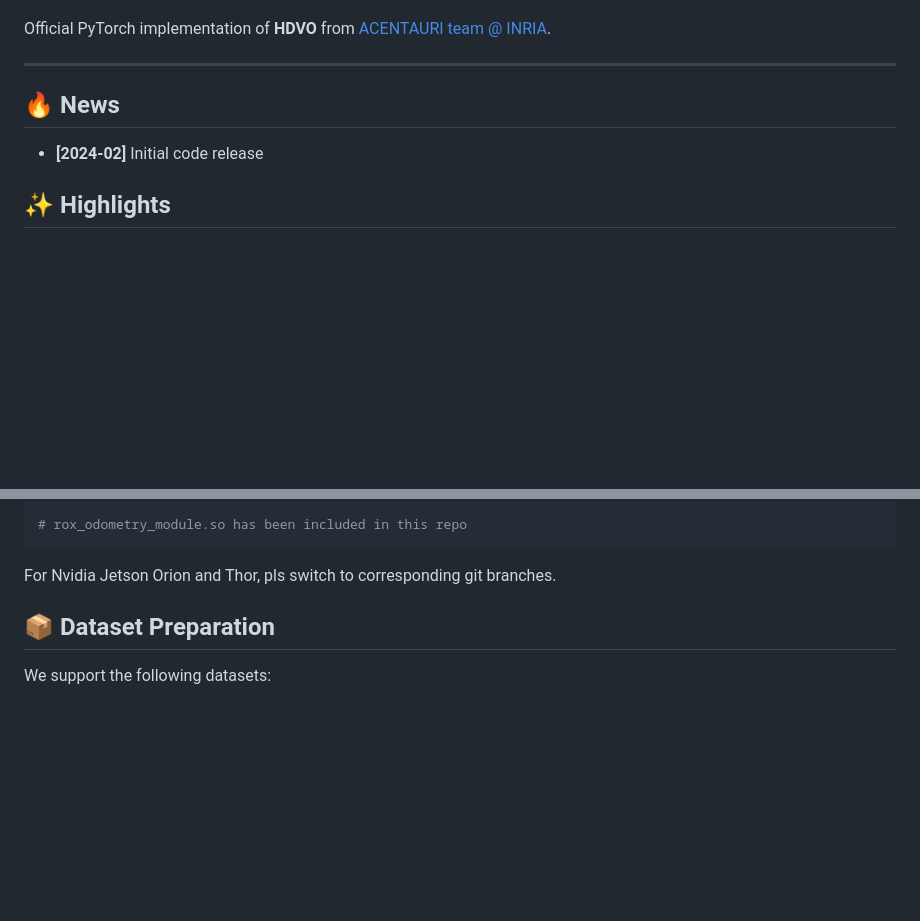
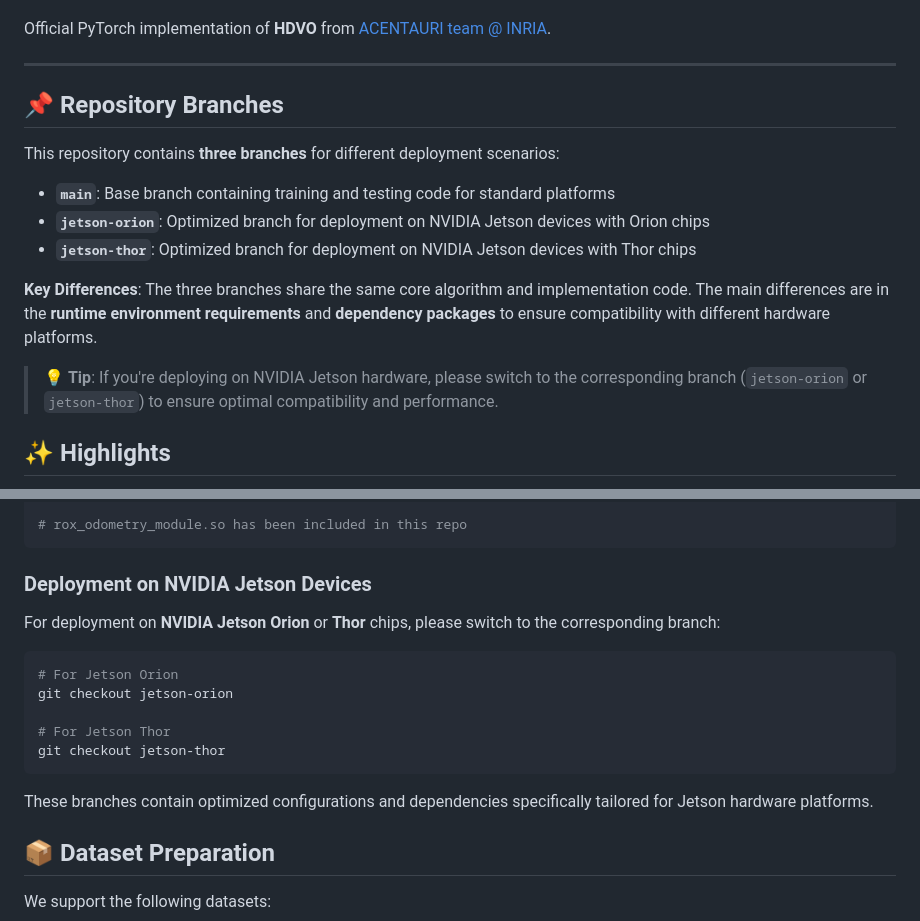
Before and after one commit to ziming-liu/HDVO, a Markdown page: README.md, 2 parts joined by grey strips. GitHub-like rendering; blank space fills up the shorter version.

Commit message:
update readme, branches info

````diff
--- a/README.md
+++ b/README.md
@@ -18,9 +18,21 @@ Official PyTorch implementation of **HDVO** from [ACENTAURI team @ INRIA](https:
 
 ---
 
-## 🔥 News
+<!-- ## 🔥 News
 
-- **[2024-02]** Initial code release
+- **[2024-02]** Initial code release -->
+
+## 📌 Repository Branches
+
+This repository contains **three branches** for different deployment scenarios:
+
+- **`main`**: Base branch containing training and testing code for standard platforms
+- **`jetson-orion`**: Optimized branch for deployment on NVIDIA Jetson devices with Orion chips
+- **`jetson-thor`**: Optimized branch for deployment on NVIDIA Jetson devices with Thor chips
+
+**Key Differences**: The three branches share the same core algorithm and implementation code. The main differences are in the **runtime environment requirements** and **dependency packages** to ensure compatibility with different hardware platforms.
+
+> 💡 **Tip**: If you're deploying on NVIDIA Jetson hardware, please switch to the corresponding branch (`jetson-orion` or `jetson-thor`) to ensure optimal compatibility and performance.
 
 ## ✨ Highlights
 
@@ -81,7 +93,19 @@ export LD_LIBRARY_PATH=$HDVO_DIR/openrox/cmake:$LD_LIBRARY_PATH
 # rox_odometry_module.so has been included in this repo
 ```
 
-For Nvidia Jetson Orion and Thor, pls switch to corresponding git branches.
+### Deployment on NVIDIA Jetson Devices
+
+For deployment on **NVIDIA Jetson Orion** or **Thor** chips, please switch to the corresponding branch:
+
+```bash
+# For Jetson Orion
+git checkout jetson-orion
+
+# For Jetson Thor
+git checkout jetson-thor
+```
+
+These branches contain optimized configurations and dependencies specifically tailored for Jetson hardware platforms.
 
 ## 📦 Dataset Preparation
 
````
